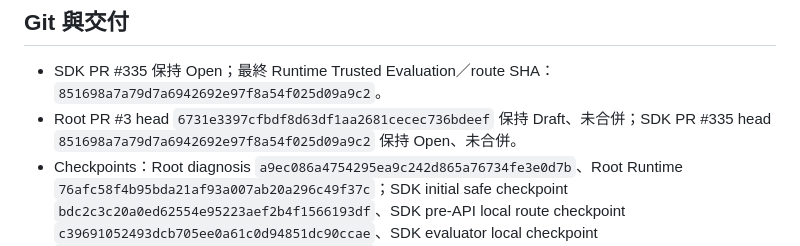
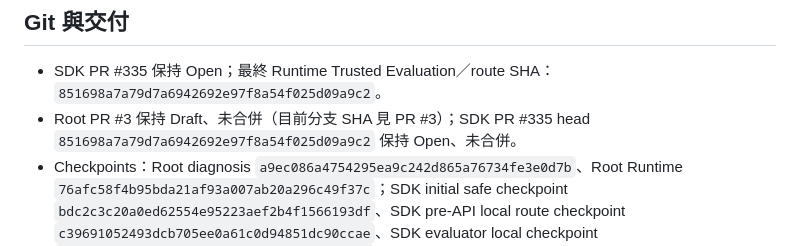
Before and after one commit to jamesyyl/learning-kernel-bailian-selfhosted, a Markdown page: docs/evidence/math-u1-full-journey-uat-2026-10-14.md, the part around the change. Rendered like a GitHub page.

Commit message:
docs: finalize U1 Journey handoff

```diff
--- a/docs/evidence/math-u1-full-journey-uat-2026-10-14.md
+++ b/docs/evidence/math-u1-full-journey-uat-2026-10-14.md
@@ -75,7 +75,7 @@
 ## Git 與交付
 
 - SDK PR #335 保持 Open；最終 Runtime Trusted Evaluation／route SHA：`851698a7a79d7a6942692e97f8a54f025d09a9c2`。
-- Root PR #3 head `6731e3397cfbdf8d63df1aa2681cecec736bdeef` 保持 Draft、未合併；SDK PR #335 head `851698a7a79d7a6942692e97f8a54f025d09a9c2` 保持 Open、未合併。
+- Root PR #3 保持 Draft、未合併（目前分支 SHA 見 PR #3）；SDK PR #335 head `851698a7a79d7a6942692e97f8a54f025d09a9c2` 保持 Open、未合併。
 - Checkpoints：Root diagnosis `a9ec086a4754295ea9c242d865a76734fe3e0d7b`、Root Runtime `76afc58f4b95bda21af93a007ab20a296c49f37c`；SDK initial safe checkpoint `bdc2c3c20a0ed62554e95223aef2b4f1566193df`、SDK pre-API local route checkpoint `c39691052493dcb705ee0a61c0d94851dc90ccae`、SDK evaluator local checkpoint `a021d8497d32e4b43807a55471cbc53388b74792`。
 
 本輪對 18084 只做 Runtime/Web/Refiller image 更新及 no-supply safe check；原始 learner 的 Evidence 與 SQLite 內容未改。`18089` 是供使用者查看 17 Place 後 learner history 的副本；`18090` 是 26 Family 與多 learner 的獨立副本。
```
